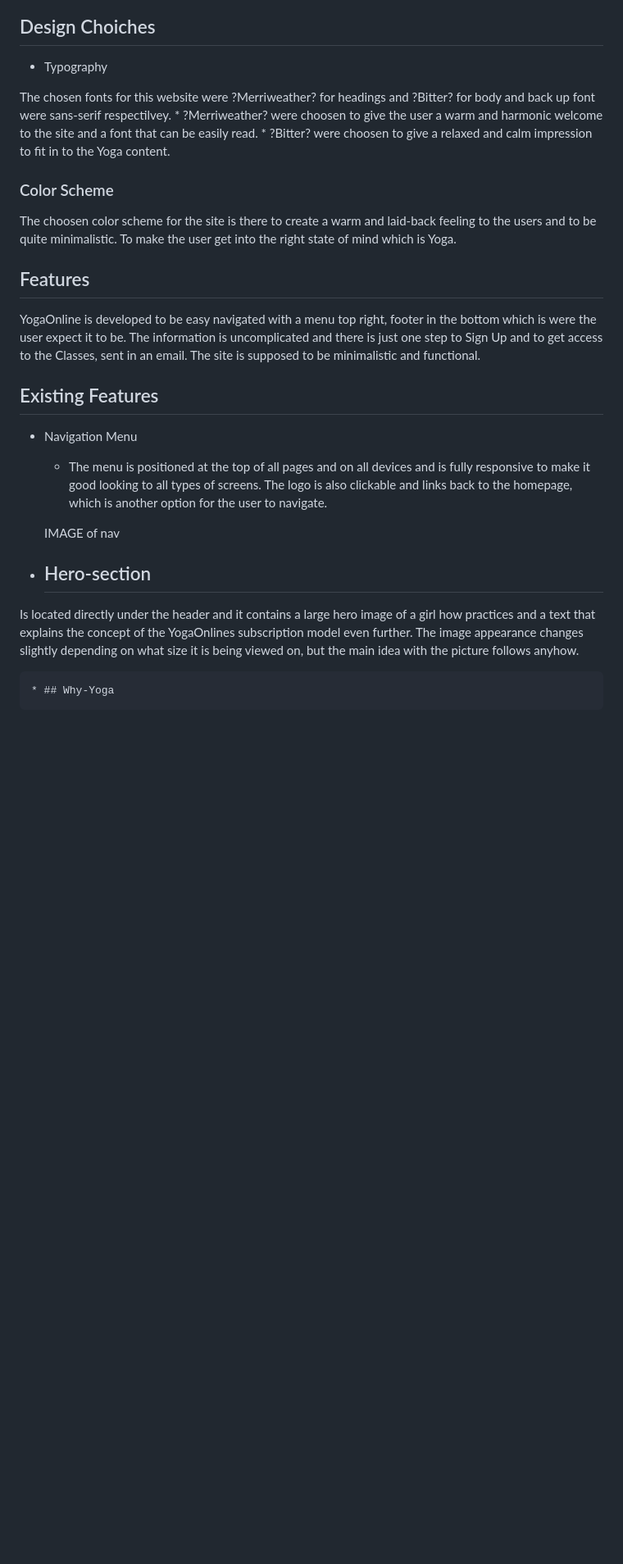
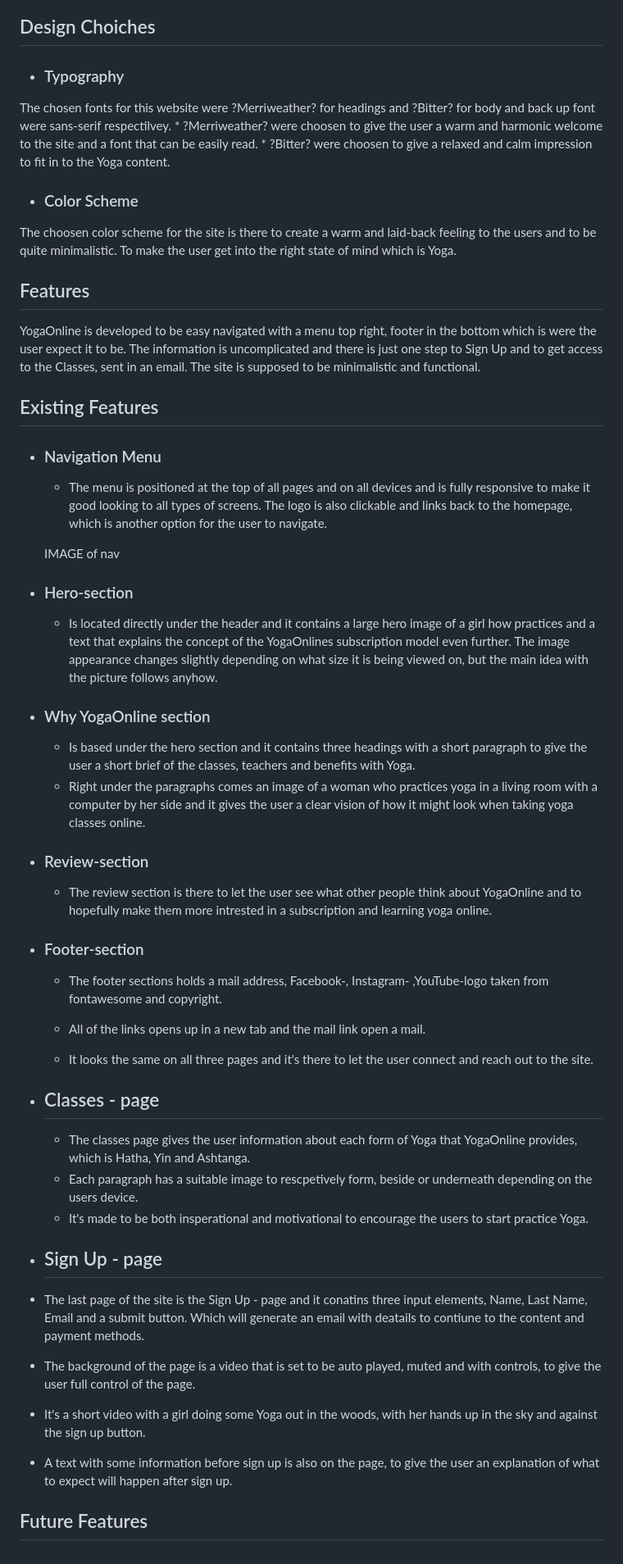
Before and after one commit to Fredricho/Yoga-Online, a Markdown page: README.md, the part around the change. Shown at 82% size. Drawn GitHub-style; blank space fills up the shorter version.

Commit message:
Add content regarding the sites sections and pages in README

```diff
--- a/README.md
+++ b/README.md
@@ -44,13 +44,13 @@ These wireframes are created in Balsamiq for the YogaOnline website, one for eac
 The YogaOnline website has three pages, Home, Classes and Sign Up, they are entered thru the naviagtion menu at the top of the page. There is also a link-button "Free Trial" that navigates the user to the sign up-page.
 
 ## Design Choiches
-  * Typography
+  * ### Typography
 
   The chosen fonts for this website were ?Merriweather? for headings and ?Bitter? for body and back up font were sans-serif respectilvey.
     * ?Merriweather? were choosen to give the user a warm and harmonic welcome to the site and a font that can be easily read.
        * ?Bitter? were choosen to give a relaxed and calm impression to fit in to the Yoga content.
 
-### Color Scheme
+* ### Color Scheme
 
 The choosen color scheme for the site is there to create a warm and laid-back feeling to the users and to be quite minimalistic. To make the user get into the right state of mind which is Yoga.
 
@@ -58,12 +58,38 @@ The choosen color scheme for the site is there to create a warm and laid-back fe
 YogaOnline is developed to be easy navigated with a menu top right, footer in the bottom which is were the user expect it to be. The information is uncomplicated and there is just one step to Sign Up and to get access to the Classes, sent in an email. The site is supposed to be minimalistic and functional.
 
 ## Existing Features
-  * Navigation Menu
+
+  * ### Navigation Menu
     * The menu is positioned at the top of all pages and on all devices and is fully responsive to make it good looking to all types of screens. The logo is also clickable and links back to the homepage, which is another option for the user to navigate.
 
     IMAGE of nav
 
-  * ## Hero-section
-  Is located directly under the header and it contains a large hero image of a girl how practices and a text that explains the concept of the YogaOnlines subscription model even further. The image appearance changes slightly depending on what size it is being viewed on, but the main idea with the picture follows anyhow.
+  * ### Hero-section
+    * Is located directly under the header and it contains a large hero image of a girl how practices and a text that explains the concept of the YogaOnlines subscription model even further. The image appearance changes slightly depending on what size it is being viewed on, but the main idea with the picture follows anyhow.
 
-    * ## Why-Yoga
+  * ### Why YogaOnline section
+    * Is based under the hero section and it contains three headings with a short paragraph to give the user a short brief of the classes, teachers and benefits with Yoga.
+    * Right under the paragraphs comes an image of a woman who practices yoga in a living room with a computer by her side and it gives the user a clear vision of how it might look when taking yoga classes online.
+
+   * ### Review-section
+     * The review section is there to let the user see what other people think about YogaOnline and to hopefully make them more intrested in a subscription and learning yoga online.
+
+   * ### Footer-section
+     * The footer sections holds a mail address, Facebook-, Instagram- ,YouTube-logo taken from fontawesome and copyright.
+
+     * All of the links opens up in a new tab and the mail link open a mail.
+
+     * It looks the same on all three pages and it's there to let the user connect and reach out to the site.
+
+* ## Classes - page
+  * The classes page gives the user information about each form of Yoga that YogaOnline provides, which is Hatha, Yin and Ashtanga.
+  * Each paragraph has a suitable image to rescpetively form, beside or underneath depending on the users device.
+  * It's made to be both insperational and motivational to encourage the users to start practice Yoga.
+
+* ## Sign Up - page
+* The last page of the site is the Sign Up - page and it conatins three input elements, Name, Last Name, Email and a submit button. Which will generate an email with deatails to contiune to the content and payment methods.
+* The background of the page is a video that is set to be auto played, muted and with controls, to give the user full control of the page.
+* It's a short video with a girl doing some Yoga out in the woods, with her hands up in the sky and against the sign up button.
+* A text with some information before sign up is also on the page, to give the user an explanation of what to expect will happen after sign up.
+
+## Future Features
```
